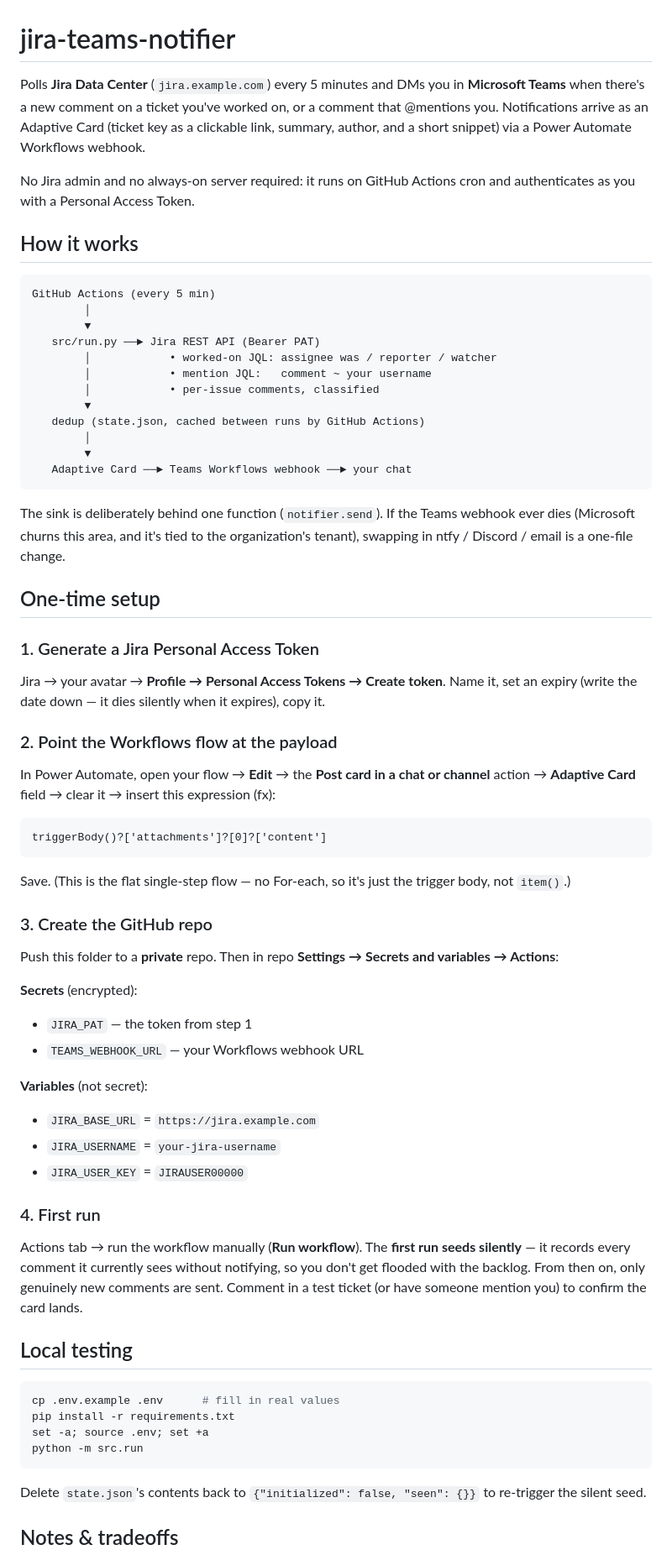
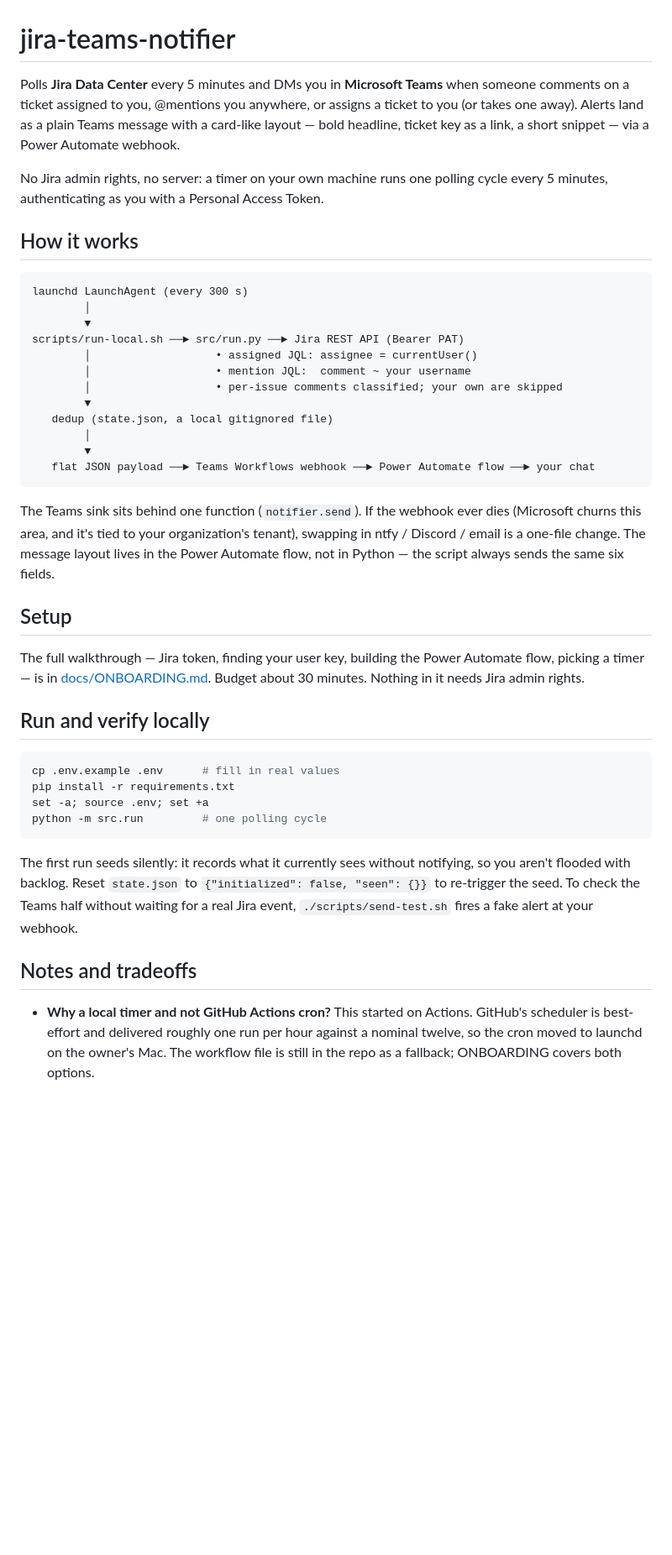
Before and after one commit to godfreyponce/Jira-Alerts, a Markdown page: README.md, the part around one of its changes. Shown at 84% size. GitHub-like rendering; blank space fills up the shorter version.

Commit message:
docs: README refresh for the launchd era, setup delegated to ONBOARDING (refs #12)
Co-Authored-By: Claude Fable 5 <noreply@anthropic.com>

````diff
--- a/README.md
+++ b/README.md
@@ -1,81 +1,61 @@
 # jira-teams-notifier
 
-Polls **Jira Data Center** (`jira.example.com`) every 5 minutes and DMs you in
-**Microsoft Teams** when there's a new comment on a ticket you've worked on, or a
-comment that @mentions you. Notifications arrive as an Adaptive Card (ticket key
-as a clickable link, summary, author, and a short snippet) via a Power Automate
-Workflows webhook.
+Polls **Jira Data Center** every 5 minutes and DMs you in **Microsoft Teams** when
+someone comments on a ticket assigned to you, @mentions you anywhere, or assigns a
+ticket to you (or takes one away). Alerts land as a plain Teams message with a
+card-like layout — bold headline, ticket key as a link, a short snippet — via a
+Power Automate webhook.
 
-No Jira admin and no always-on server required: it runs on GitHub Actions cron
-and authenticates as you with a Personal Access Token.
+No Jira admin rights, no server: a timer on your own machine runs one polling cycle
+every 5 minutes, authenticating as you with a Personal Access Token.
 
 ## How it works
 
 ```
-GitHub Actions (every 5 min)
+launchd LaunchAgent (every 300 s)
         │
         ▼
-   src/run.py ──► Jira REST API (Bearer PAT)
-        │            • worked-on JQL: assignee was / reporter / watcher
-        │            • mention JQL:   comment ~ your username
-        │            • per-issue comments, classified
+scripts/run-local.sh ──► src/run.py ──► Jira REST API (Bearer PAT)
+        │                   • assigned JQL: assignee = currentUser()
+        │                   • mention JQL:  comment ~ your username
+        │                   • per-issue comments classified; your own are skipped
         ▼
-   dedup (state.json, cached between runs by GitHub Actions)
+   dedup (state.json, a local gitignored file)
         │
         ▼
-   Adaptive Card ──► Teams Workflows webhook ──► your chat
+   flat JSON payload ──► Teams Workflows webhook ──► Power Automate flow ──► your chat
 ```
 
-The sink is deliberately behind one function (`notifier.send`). If the Teams
-webhook ever dies (Microsoft churns this area, and it's tied to the organization's tenant),
-swapping in ntfy / Discord / email is a one-file change.
+The Teams sink sits behind one function (`notifier.send`). If the webhook ever dies
+(Microsoft churns this area, and it's tied to your organization's tenant), swapping
+in ntfy / Discord / email is a one-file change. The message layout lives in the
+Power Automate flow, not in Python — the script always sends the same six fields.
 
-## One-time setup
+## Setup
 
-### 1. Generate a Jira Personal Access Token
-Jira → your avatar → **Profile → Personal Access Tokens → Create token**. Name it,
-set an expiry (write the date down — it dies silently when it expires), copy it.
+The full walkthrough — Jira token, finding your user key, building the Power
+Automate flow, picking a timer — is in [docs/ONBOARDING.md](docs/ONBOARDING.md).
+Budget about 30 minutes. Nothing in it needs Jira admin rights.
 
-### 2. Point the Workflows flow at the payload
-In Power Automate, open your flow → **Edit** → the **Post card in a chat or channel**
-action → **Adaptive Card** field → clear it → insert this expression (fx):
+## Run and verify locally
 
-```
-triggerBody()?['attachments']?[0]?['content']
-```
-
-Save. (This is the flat single-step flow — no For-each, so it's just the trigger
-body, not `item()`.)
-
-### 3. Create the GitHub repo
-Push this folder to a **private** repo. Then in repo **Settings → Secrets and
-variables → Actions**:
-
-**Secrets** (encrypted):
-- `JIRA_PAT` — the token from step 1
-- `TEAMS_WEBHOOK_URL` — your Workflows webhook URL
-
-**Variables** (not secret):
-- `JIRA_BASE_URL` = `https://jira.example.com`
-- `JIRA_USERNAME` = `your-jira-username`
-- `JIRA_USER_KEY` = `JIRAUSER00000`
-
-### 4. First run
-Actions tab → run the workflow manually (**Run workflow**). The **first run seeds
-silently** — it records every comment it currently sees without notifying, so you
-don't get flooded with the backlog. From then on, only genuinely new comments are
-sent. Comment in a test ticket (or have someone mention you) to confirm the card
-lands.
-
-## Local testing
 ```bash
 cp .env.example .env      # fill in real values
 pip install -r requirements.txt
 set -a; source .env; set +a
-python -m src.run
+python -m src.run         # one polling cycle
 ```
-Delete `state.json`'s contents back to `{"initialized": false, "seen": {}}` to
-re-trigger the silent seed.
 
-## Notes & tradeoffs
+The first run seeds silently: it records what it currently sees without notifying,
+so you aren't flooded with backlog. Reset `state.json` to
+`{"initialized": false, "seen": {}}` to re-trigger the seed. To check the Teams
+half without waiting for a real Jira event, `./scripts/send-test.sh` fires a fake
+alert at your webhook.
+
+## Notes and tradeoffs
+
+- **Why a local timer and not GitHub Actions cron?** This started on Actions.
+  GitHub's scheduler is best-effort and delivered roughly one run per hour against
+  a nominal twelve, so the cron moved to launchd on the owner's Mac. The workflow
+  file is still in the repo as a fallback; ONBOARDING covers both options.
 - **Latency is ~5 min**, not instant. Instant would need a Jira webhook (admin
````
Also changed, not shown: other parts of README.md (+11 -20 lines).
